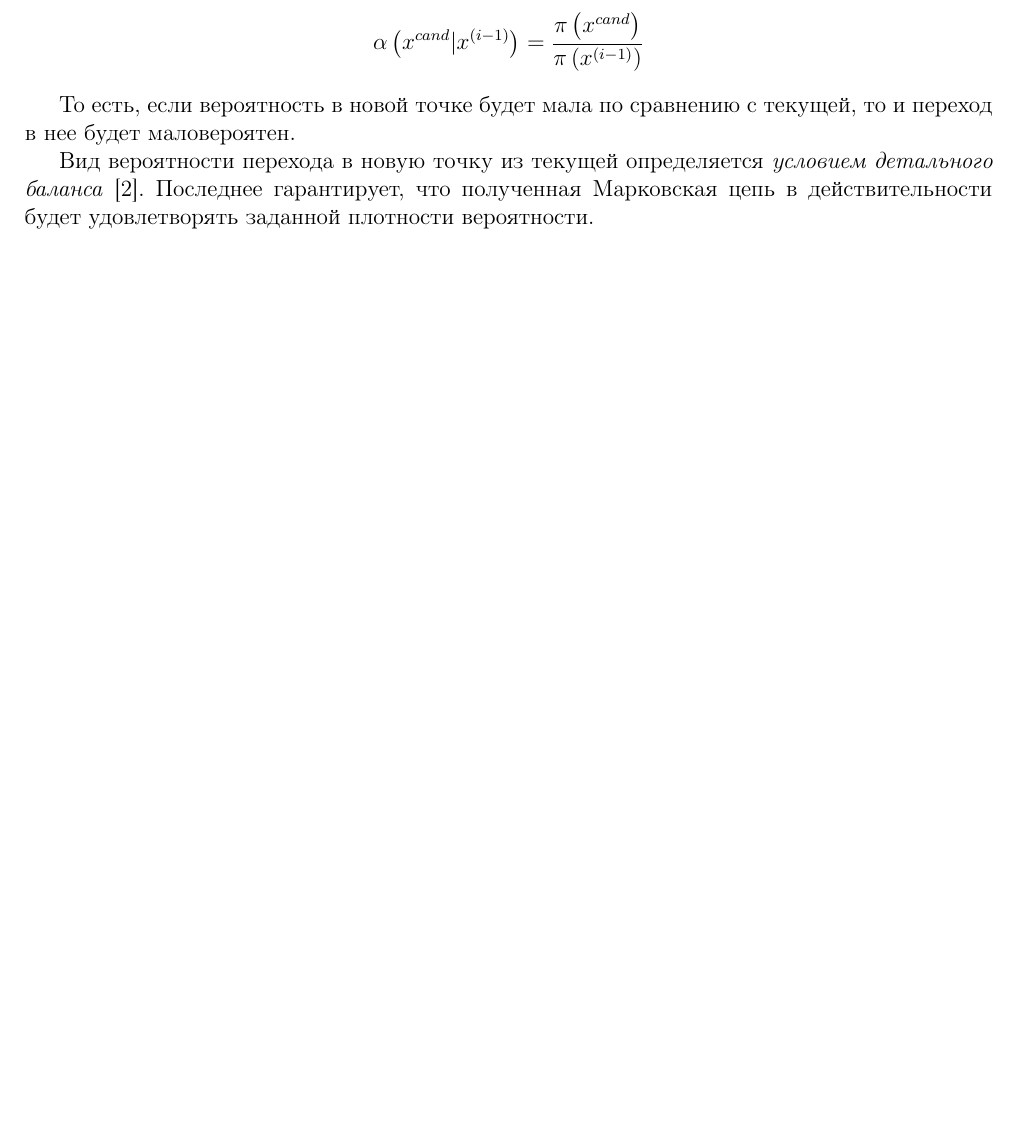
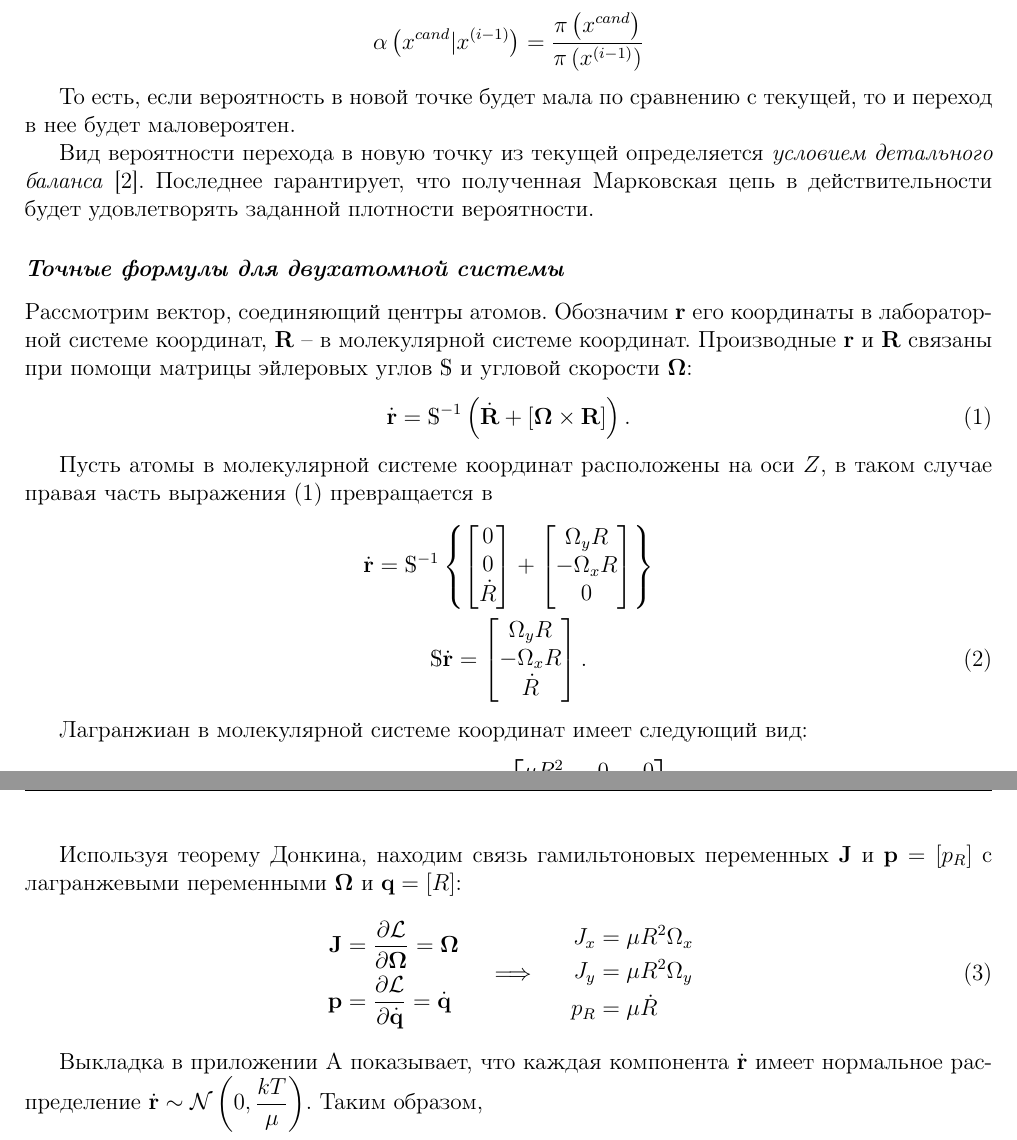
Before and after one commit to artfin/trajpdf, a LaTeX document (main.tex): part of page 2 of 3 before the commit and two parts of pages 2 and 3 of 5 after it, the two joined at a grey line, cut so that both start at the same text, the shorter picture padded with empty space. The pictures show the PDF file main.pdf that the author committed with the source.

Commit message:
working on diatomics

```diff
--- a/main.tex
+++ b/main.tex
@@ -62,3 +74,15 @@
 То есть, если вероятность в новой точке будет мала по сравнению с текущей, то и переход в нее будет маловероятен. \par
 Вид вероятности перехода в новую точку из текущей определяется \textit{условием детального баланса} [2]. Последнее гарантирует, что полученная Марковская цепь в действительности будет удовлетворять заданной плотности вероятности.
 
+\subsection{Точные формулы для двухатомной системы}
+
+Рассмотрим вектор, соединяющий центры атомов. Обозначим $\mf{r}$ его координаты в лабораторной системе координат, $\mf{R}$ -- в молекулярной системе координат. Производные $\mf{r}$ и $\mf{R}$ связаны при помощи матрицы эйлеровых углов $\bbS$ и угловой скорости $\mf{\Omega}$:
+\begin{gather}
+		\dot{\mf{r}} = \bbS^{-1} \lb \dot{\mf{R}} + \left[ \mf{\Omega} \times \mf{R} \right] \rb. \label{1}
+\end{gather}
+
+Пусть атомы в молекулярной системе координат расположены на оси $Z$, в таком случае правая часть выражения \eqref{1} превращается в
+\begin{gather}
+\dot{\mf{r}} = \bbS^{-1} \left\{
+\begin{bmatrix}
+		0 \\
@@ -64,0 +103,20 @@
+\dot{R}
+\end{bmatrix}. \label{2}
+\end{gather}
+
+Лагранжиан в молекулярной системе координат имеет следующий вид:
+\begin{gather}
+\mL = \frac{1}{2} \mu \dot{R}^2 + \frac{1}{2} \mf{\Omega}^\top
+\begin{bmatrix}
+		\mu R^2 & 0 & 0 \\
+		0 & \mu R^2 & 0 \\
+		0 & 0 & 0
+\end{bmatrix}
+\mf{\Omega} \notag
+\end{gather}
+
+Используя теорему Донкина, находим связь гамильтоновых переменных $\mf{J}$ и $\mf{p} = \left[ p_R \right]$ с лагранжевыми переменными $\mf{\Omega}$ и $\mf{q} = \left[ R \right]$:
+\begin{gather}
+\begin{aligned}
+\mf{J} &= \frac{\partial \mL}{\partial \mf{\Omega}} = \bbI \mf{\Omega} \\
+\mf{p} &= \frac{\partial \mL}{\partial \dot{\mf{q}}} = \bba \dot{\mf{q}}
@@ -65,3 +128,9 @@
+		p_R &= \mu \dot{R}
+\end{aligned} \label{3}
+\end{gather}
+
+Выкладка в приложении \ref{app1} показывает, что каждая компонента $\dot{\mf{r}}$ имеет нормальное распределение $\dot{\mf{r}} \sim \mathcal{N} \lb 0, \displaystyle \frac{kT}{\mu} \rb$. Таким образом,
+
 \newpage
 \section{Литература}
 \begin{enumerate}
@@ -69,4 +138,14 @@
 	\item Gilks, W.R., Richardson, S., \& Spiegelhalter, D.J. (1996). \textit{Markov Chain Monte Carlo in Practice}. London: Chapman and Hall.
 \end{enumerate}
 
+\newpage
+
+\titleformat{\section}{\large\bfseries}{\appendixname~\thesection .}{0.5em}{}
+
+\begin{appendices}
+\section{Приложение А. Распределения в лабораторной системе координат} \label{app1}
+
+\end{appendices}
+
+
 \end{document}
```
Also changed, not shown: main.pdf, main.tex (37 more changed lines), 6 other files.
